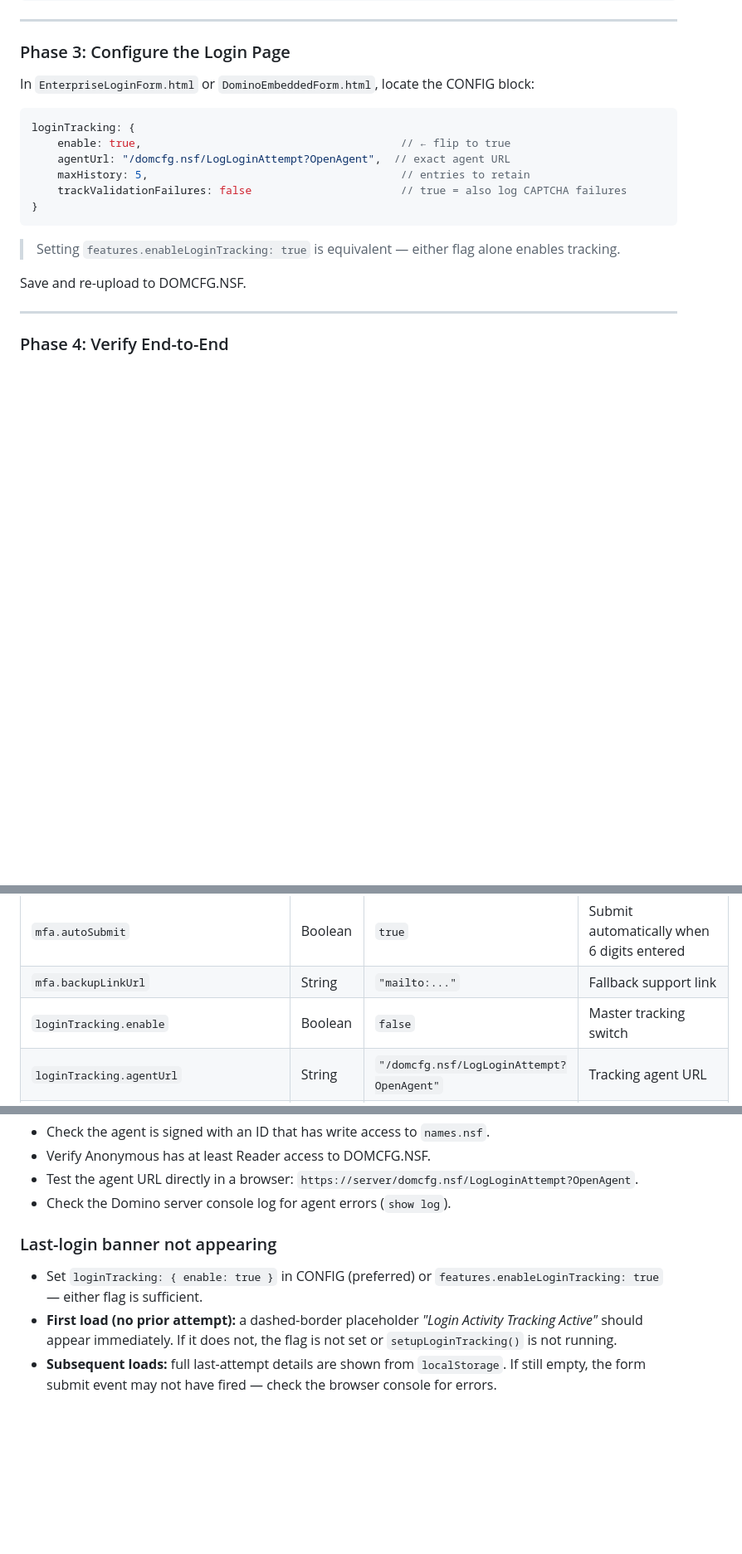
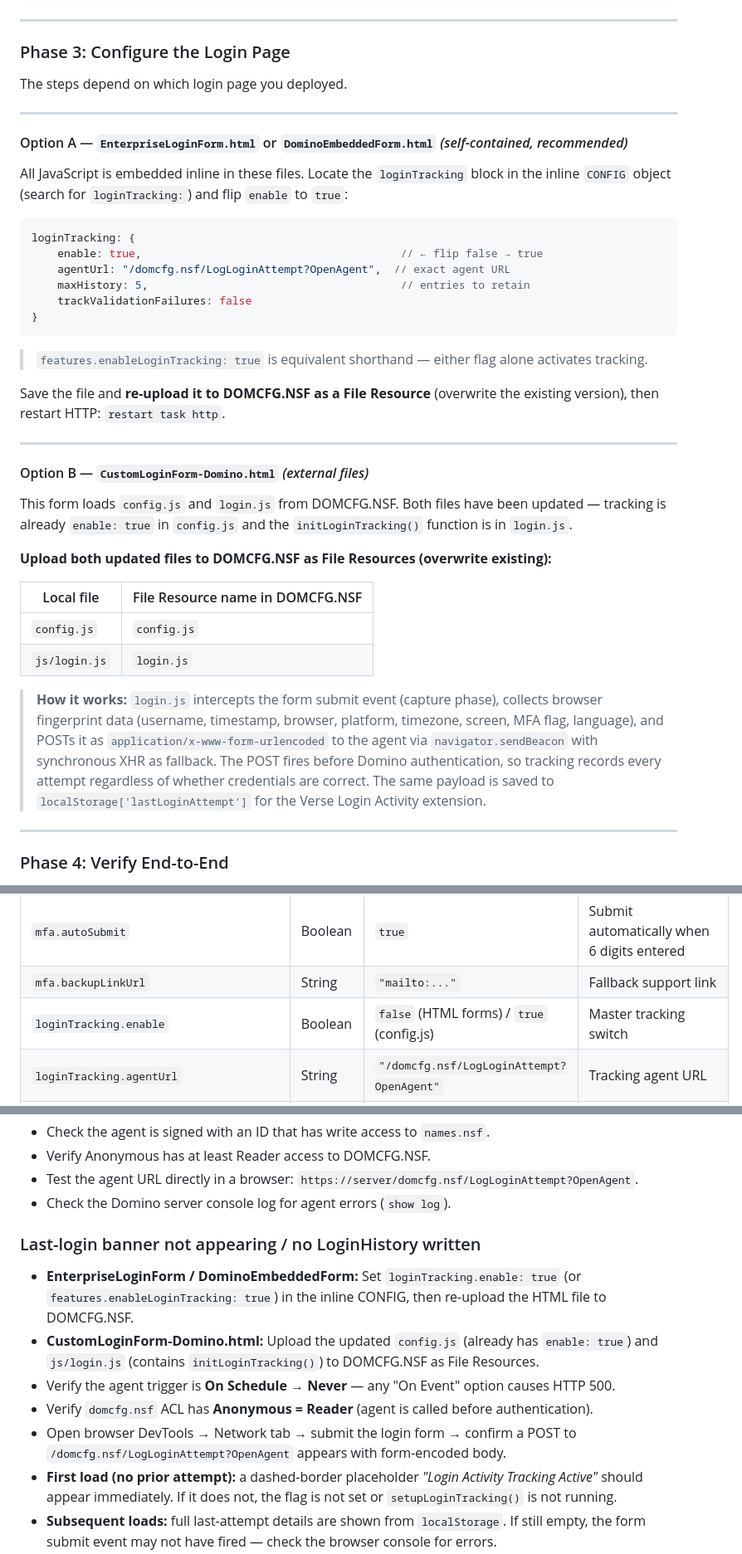
Before and after one commit to rishablearn/DominoCustomWebPageApril26, a Markdown page: README.md, 3 parts joined by grey strips. Shown at 83% size. GitHub-like rendering; blank space fills up the shorter version.

````diff
--- a/README.md
+++ b/README.md
@@ -828,20 +828,41 @@ curl -X POST "https://yourserver/domcfg.nsf/LogLoginAttempt?OpenAgent" \
 <a id="phase-3-configure-the-login-page"></a>
 ### Phase 3: Configure the Login Page
 
-In `EnterpriseLoginForm.html` or `DominoEmbeddedForm.html`, locate the CONFIG block:
+The steps depend on which login page you deployed.
+
+---
+
+#### Option A — `EnterpriseLoginForm.html` or `DominoEmbeddedForm.html` *(self-contained, recommended)*
+
+All JavaScript is embedded inline in these files. Locate the `loginTracking` block in the inline `CONFIG` object (search for `loginTracking:`) and flip `enable` to `true`:
 
 ```javascript
 loginTracking: {
-    enable: true,                                        // ← flip to true
+    enable: true,                                        // ← flip false → true
     agentUrl: "/domcfg.nsf/LogLoginAttempt?OpenAgent",  // exact agent URL
     maxHistory: 5,                                       // entries to retain
-    trackValidationFailures: false                       // true = also log CAPTCHA failures
+    trackValidationFailures: false
 }
 ```
 
-> Setting `features.enableLoginTracking: true` is equivalent — either flag alone enables tracking.
+> `features.enableLoginTracking: true` is equivalent shorthand — either flag alone activates tracking.
 
-Save and re-upload to DOMCFG.NSF.
+Save the file and **re-upload it to DOMCFG.NSF as a File Resource** (overwrite the existing version), then restart HTTP: `restart task http`.
+
+---
+
+#### Option B — `CustomLoginForm-Domino.html` *(external files)*
+
+This form loads `config.js` and `login.js` from DOMCFG.NSF. Both files have been updated — tracking is already `enable: true` in `config.js` and the `initLoginTracking()` function is in `login.js`.
+
+**Upload both updated files to DOMCFG.NSF as File Resources (overwrite existing):**
+
+| Local file | File Resource name in DOMCFG.NSF |
+|------------|----------------------------------|
+| `config.js` | `config.js` |
+| `js/login.js` | `login.js` |
+
+> **How it works:** `login.js` intercepts the form submit event (capture phase), collects browser fingerprint data (username, timestamp, browser, platform, timezone, screen, MFA flag, language), and POSTs it as `application/x-www-form-urlencoded` to the agent via `navigator.sendBeacon` with synchronous XHR as fallback. The POST fires before Domino authentication, so tracking records every attempt regardless of whether credentials are correct. The same payload is saved to `localStorage['lastLoginAttempt']` for the Verse Login Activity extension.
 
 ---
 
@@ -1114,7 +1135,7 @@ The math CAPTCHA fully supports visually impaired users via Web Speech API:
 | `mfa.totpWindow` | Number | `30` | Seconds per TOTP code (must match server) |
 | `mfa.autoSubmit` | Boolean | `true` | Submit automatically when 6 digits entered |
 | `mfa.backupLinkUrl` | String | `"mailto:..."` | Fallback support link |
-| `loginTracking.enable` | Boolean | `false` | Master tracking switch |
+| `loginTracking.enable` | Boolean | `false` (HTML forms) / `true` (config.js) | Master tracking switch |
 | `loginTracking.agentUrl` | String | `"/domcfg.nsf/LogLoginAttempt?OpenAgent"` | Tracking agent URL |
 | `loginTracking.maxHistory` | Number | `5` | Attempts kept on Person document |
 | `loginTracking.trackValidationFailures` | Boolean | `false` | Also track CAPTCHA/validation failures |
@@ -1182,8 +1203,12 @@ nl: { name: "Nederlands", dir: "ltr", strings: {
 - Test the agent URL directly in a browser: `https://server/domcfg.nsf/LogLoginAttempt?OpenAgent`.
 - Check the Domino server console log for agent errors (`show log`).
 
-### Last-login banner not appearing
-- Set `loginTracking: { enable: true }` in CONFIG (preferred) or `features.enableLoginTracking: true` — either flag is sufficient.
+### Last-login banner not appearing / no LoginHistory written
+- **EnterpriseLoginForm / DominoEmbeddedForm:** Set `loginTracking.enable: true` (or `features.enableLoginTracking: true`) in the inline CONFIG, then re-upload the HTML file to DOMCFG.NSF.
+- **CustomLoginForm-Domino.html:** Upload the updated `config.js` (already has `enable: true`) and `js/login.js` (contains `initLoginTracking()`) to DOMCFG.NSF as File Resources.
+- Verify the agent trigger is **On Schedule → Never** — any "On Event" option causes HTTP 500.
+- Verify `domcfg.nsf` ACL has **Anonymous = Reader** (agent is called before authentication).
+- Open browser DevTools → Network tab → submit the login form → confirm a POST to `/domcfg.nsf/LogLoginAttempt?OpenAgent` appears with form-encoded body.
 - **First load (no prior attempt):** a dashed-border placeholder *"Login Activity Tracking Active"* should appear immediately. If it does not, the flag is not set or `setupLoginTracking()` is not running.
 - **Subsequent loads:** full last-attempt details are shown from `localStorage`. If still empty, the form submit event may not have fired — check the browser console for errors.
 - Private/incognito mode blocks `localStorage` — the banner will not persist across sessions in private mode.
````
Also changed, not shown: docs/DEPLOYMENT_GUIDE.md (+42 -7 lines).
